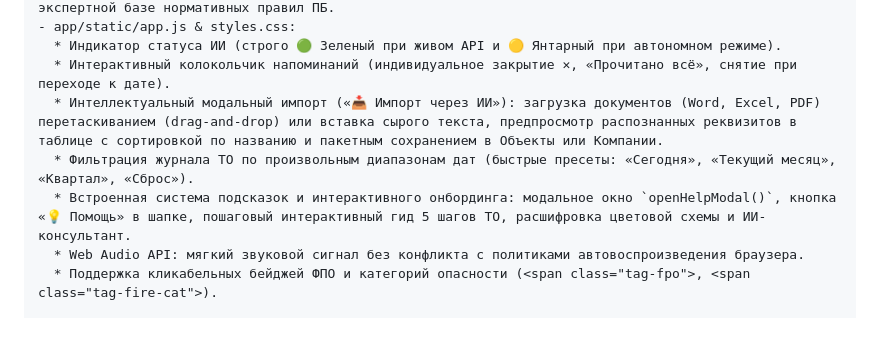
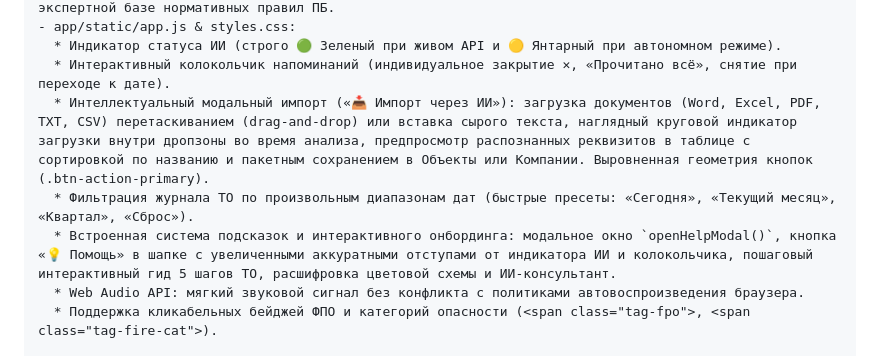
Before and after one commit to DranKell/Pozh-calendar, a Markdown page: ПРОМПТ.md, the part around the change. Drawn GitHub-style; blank space fills up the shorter version.

```diff
--- a/ПРОМПТ.md
+++ b/ПРОМПТ.md
@@ -45,9 +45,9 @@
 - app/static/app.js & styles.css:
   * Индикатор статуса ИИ (строго 🟢 Зеленый при живом API и 🟡 Янтарный при автономном режиме).
   * Интерактивный колокольчик напоминаний (индивидуальное закрытие ✕, «Прочитано всё», снятие при переходе к дате).
-  * Интеллектуальный модальный импорт («📥 Импорт через ИИ»): загрузка документов (Word, Excel, PDF) перетаскиванием (drag-and-drop) или вставка сырого текста, предпросмотр распознанных реквизитов в таблице с сортировкой по названию и пакетным сохранением в Объекты или Компании.
+  * Интеллектуальный модальный импорт («📥 Импорт через ИИ»): загрузка документов (Word, Excel, PDF, TXT, CSV) перетаскиванием (drag-and-drop) или вставка сырого текста, наглядный круговой индикатор загрузки внутри дропзоны во время анализа, предпросмотр распознанных реквизитов в таблице с сортировкой по названию и пакетным сохранением в Объекты или Компании. Выровненная геометрия кнопок (.btn-action-primary).
   * Фильтрация журнала ТО по произвольным диапазонам дат (быстрые пресеты: «Сегодня», «Текущий месяц», «Квартал», «Сброс»).
-  * Встроенная система подсказок и интерактивного онбординга: модальное окно `openHelpModal()`, кнопка «💡 Помощь» в шапке, пошаговый интерактивный гид 5 шагов ТО, расшифровка цветовой схемы и ИИ-консультант.
+  * Встроенная система подсказок и интерактивного онбординга: модальное окно `openHelpModal()`, кнопка «💡 Помощь» в шапке с увеличенными аккуратными отступами от индикатора ИИ и колокольчика, пошаговый интерактивный гид 5 шагов ТО, расшифровка цветовой схемы и ИИ-консультант.
   * Web Audio API: мягкий звуковой сигнал без конфликта с политиками автовоспроизведения браузера.
   * Поддержка кликабельных бейджей ФПО и категорий опасности (<span class="tag-fpo">, <span class="tag-fire-cat">).
 
```
Also changed, not shown: ИНСТРУКЦИЯ.md (+2 -1 lines).
